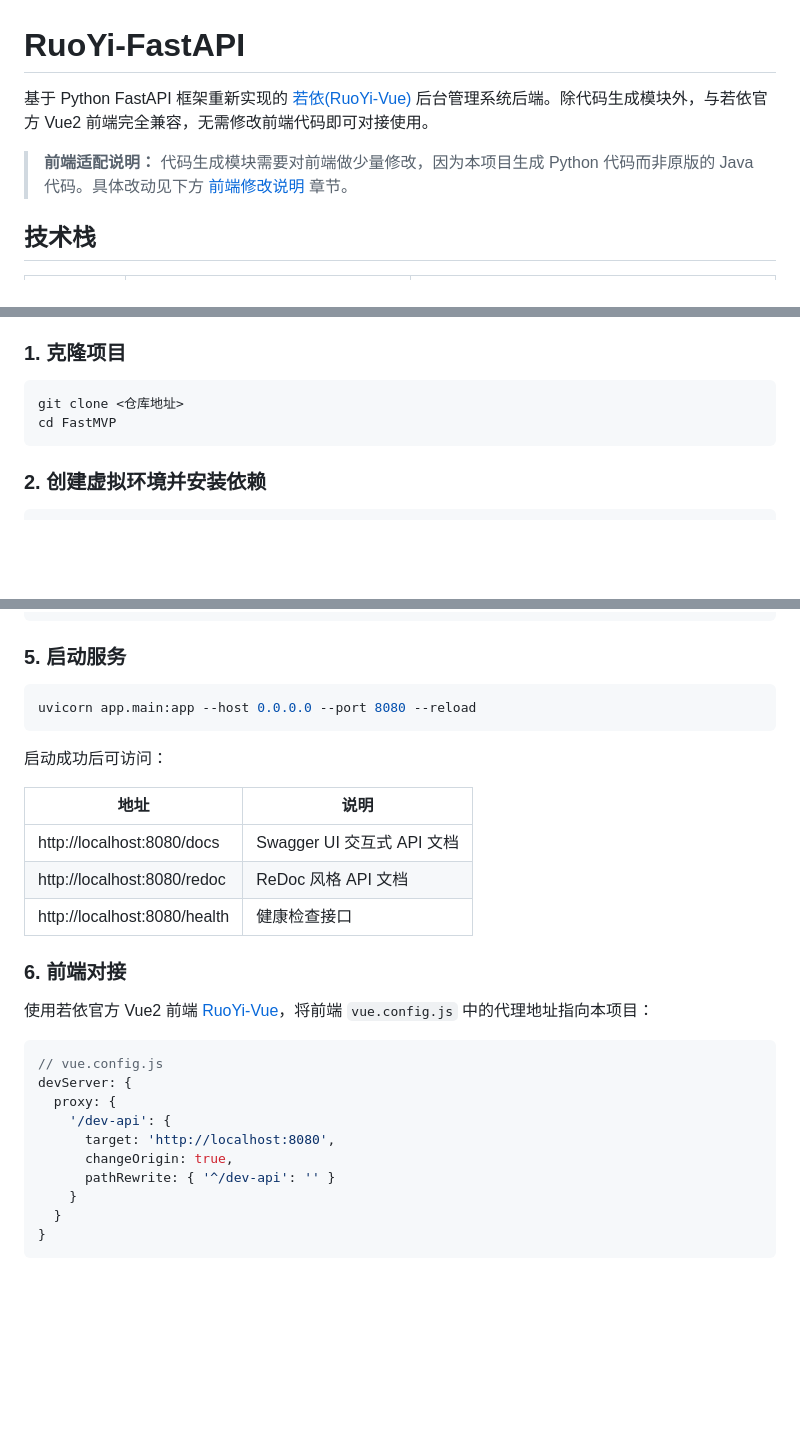
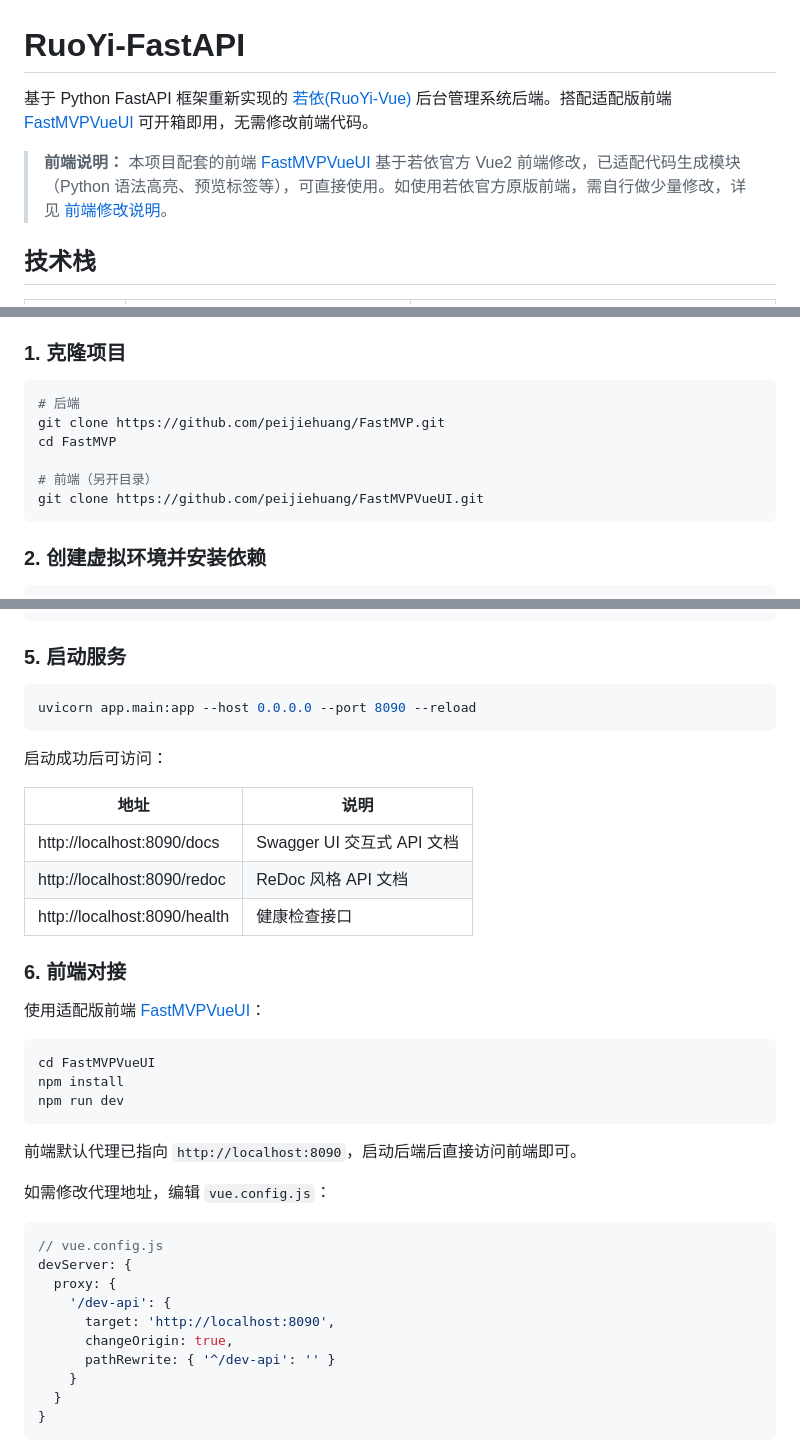
Before and after one commit to peijiehuang/FastMVP, a Markdown page: README.md, 3 parts joined by grey strips. Rendered like a GitHub page; blank space fills up the shorter version.

Commit message:
更新README.MD

````diff
--- a/README.md
+++ b/README.md
@@ -1,8 +1,8 @@
 # RuoYi-FastAPI
 
-基于 Python FastAPI 框架重新实现的 [若依(RuoYi-Vue)](https://gitee.com/y_project/RuoYi-Vue) 后台管理系统后端。除代码生成模块外，与若依官方 Vue2 前端完全兼容，无需修改前端代码即可对接使用。
+基于 Python FastAPI 框架重新实现的 [若依(RuoYi-Vue)](https://gitee.com/y_project/RuoYi-Vue) 后台管理系统后端。搭配适配版前端 [FastMVPVueUI](https://github.com/peijiehuang/FastMVPVueUI) 可开箱即用，无需修改前端代码。
 
-> **前端适配说明：** 代码生成模块需要对前端做少量修改，因为本项目生成 Python 代码而非原版的 Java 代码。具体改动见下方 [前端修改说明](#前端修改说明) 章节。
+> **前端说明：** 本项目配套的前端 [FastMVPVueUI](https://github.com/peijiehuang/FastMVPVueUI) 基于若依官方 Vue2 前端修改，已适配代码生成模块（Python 语法高亮、预览标签等），可直接使用。如使用若依官方原版前端，需自行做少量修改，详见 [前端修改说明](#前端修改说明)。
 
 ## 技术栈
 
@@ -54,8 +54,12 @@
 ### 1. 克隆项目
 
 ```bash
-git clone <仓库地址>
+# 后端
+git clone https://github.com/peijiehuang/FastMVP.git
 cd FastMVP
+
+# 前端（另开目录）
+git clone https://github.com/peijiehuang/FastMVPVueUI.git
 ```
 
 ### 2. 创建虚拟环境并安装依赖
@@ -111,27 +115,37 @@ TOKEN_EXPIRE_MINUTES=30
 ### 5. 启动服务
 
 ```bash
-uvicorn app.main:app --host 0.0.0.0 --port 8080 --reload
+uvicorn app.main:app --host 0.0.0.0 --port 8090 --reload
 ```
 
 启动成功后可访问：
 
 | 地址 | 说明 |
 |------|------|
-| http://localhost:8080/docs | Swagger UI 交互式 API 文档 |
-| http://localhost:8080/redoc | ReDoc 风格 API 文档 |
-| http://localhost:8080/health | 健康检查接口 |
+| http://localhost:8090/docs | Swagger UI 交互式 API 文档 |
+| http://localhost:8090/redoc | ReDoc 风格 API 文档 |
+| http://localhost:8090/health | 健康检查接口 |
 
 ### 6. 前端对接
 
-使用若依官方 Vue2 前端 [RuoYi-Vue](https://gitee.com/y_project/RuoYi-Vue)，将前端 `vue.config.js` 中的代理地址指向本项目：
+使用适配版前端 [FastMVPVueUI](https://github.com/peijiehuang/FastMVPVueUI)：
+
+```bash
+cd FastMVPVueUI
+npm install
+npm run dev
+```
+
+前端默认代理已指向 `http://localhost:8090`，启动后端后直接访问前端即可。
+
+如需修改代理地址，编辑 `vue.config.js`：
 
 ```javascript
 // vue.config.js
 devServer: {
   proxy: {
     '/dev-api': {
-      target: 'http://localhost:8080',
+      target: 'http://localhost:8090',
       changeOrigin: true,
       pathRewrite: { '^/dev-api': '' }
     }
````
Also changed, not shown: other parts of README.md (+3 -1 lines).
